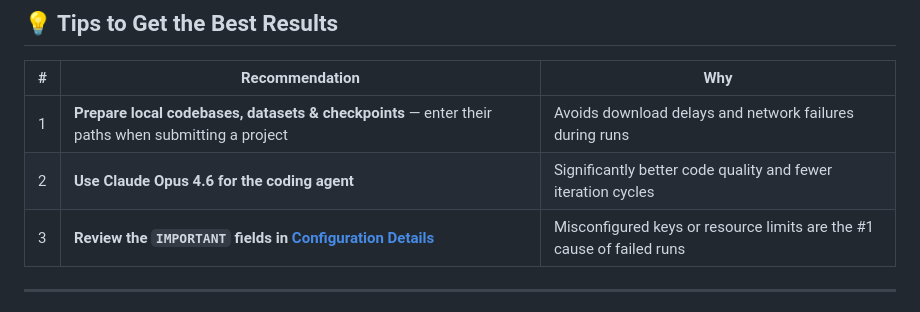
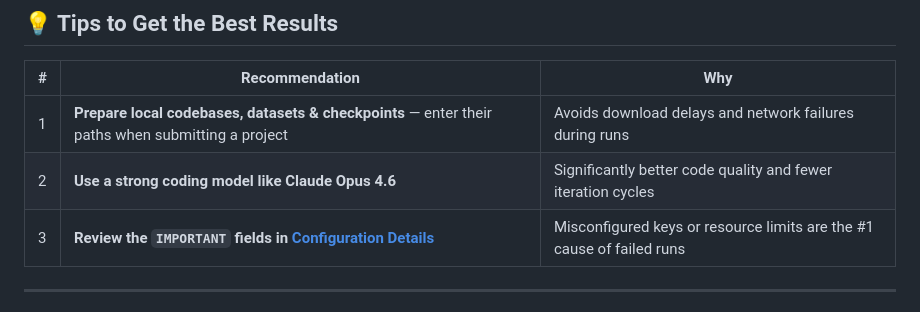
Before and after one commit to Claw-AI-Lab/Claw-AI-Lab, a Markdown page: README.md, the part around the change. Rendered like a GitHub page.

```diff
--- a/README.md
+++ b/README.md
@@ -175,7 +175,7 @@ Open **http://localhost:5903/** → Submit your research topic and let the agent
 | # | Recommendation | Why |
 |---|---|---|
 | 1 | **Prepare local codebases, datasets & checkpoints** — enter their paths when submitting a project | Avoids download delays and network failures during runs |
-| 2 | **Use Claude Opus 4.6 for the coding agent** | Significantly better code quality and fewer iteration cycles |
+| 2 | **Use a strong coding model like Claude Opus 4.6** | Significantly better code quality and fewer iteration cycles |
 | 3 | **Review the `IMPORTANT` fields in [Configuration Details](#️-configuration-details)** | Misconfigured keys or resource limits are the #1 cause of failed runs |
 
 ---
```
